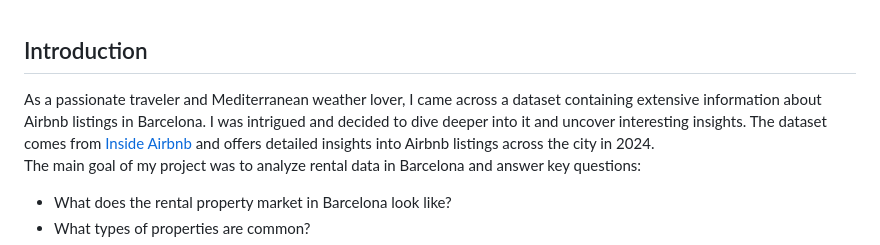
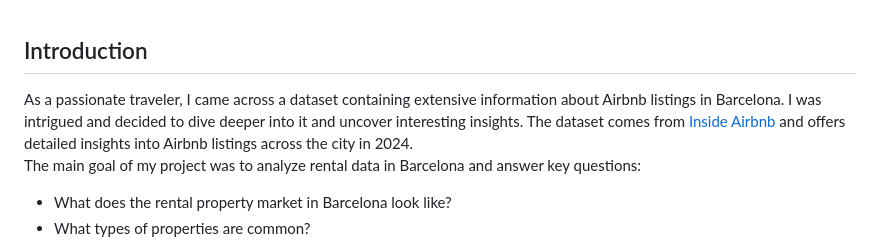
Before and after one commit to wiola-tru/Airbnb-barcelona, a Markdown page: README.md, the part around the change. Drawn GitHub-style.

```diff
--- a/README.md
+++ b/README.md
@@ -1,6 +1,6 @@
 ## Introduction
 
-As a passionate traveler and Mediterranean weather lover, I came across a dataset containing extensive information about Airbnb listings in Barcelona. I was intrigued and decided to dive deeper into it and uncover interesting insights. The dataset comes from [Inside Airbnb](https://insideairbnb.com/get-the-data/) and offers detailed insights into Airbnb listings across the city in 2024\.
+As a passionate traveler, I came across a dataset containing extensive information about Airbnb listings in Barcelona. I was intrigued and decided to dive deeper into it and uncover interesting insights. The dataset comes from [Inside Airbnb](https://insideairbnb.com/get-the-data/) and offers detailed insights into Airbnb listings across the city in 2024\.
 The main goal of my project was to analyze rental data in Barcelona and answer key questions:
 
 - What does the rental property market in Barcelona look like?
```
